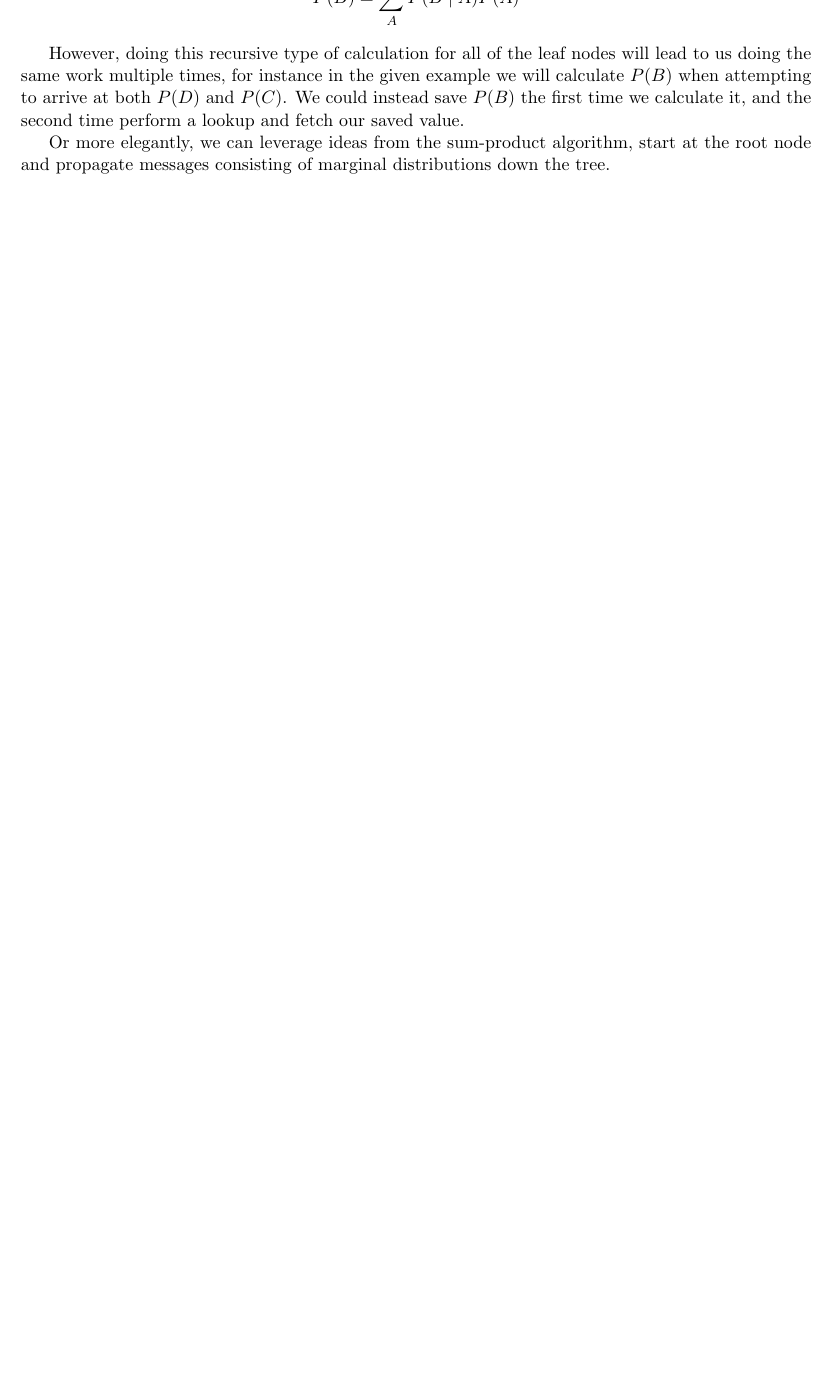
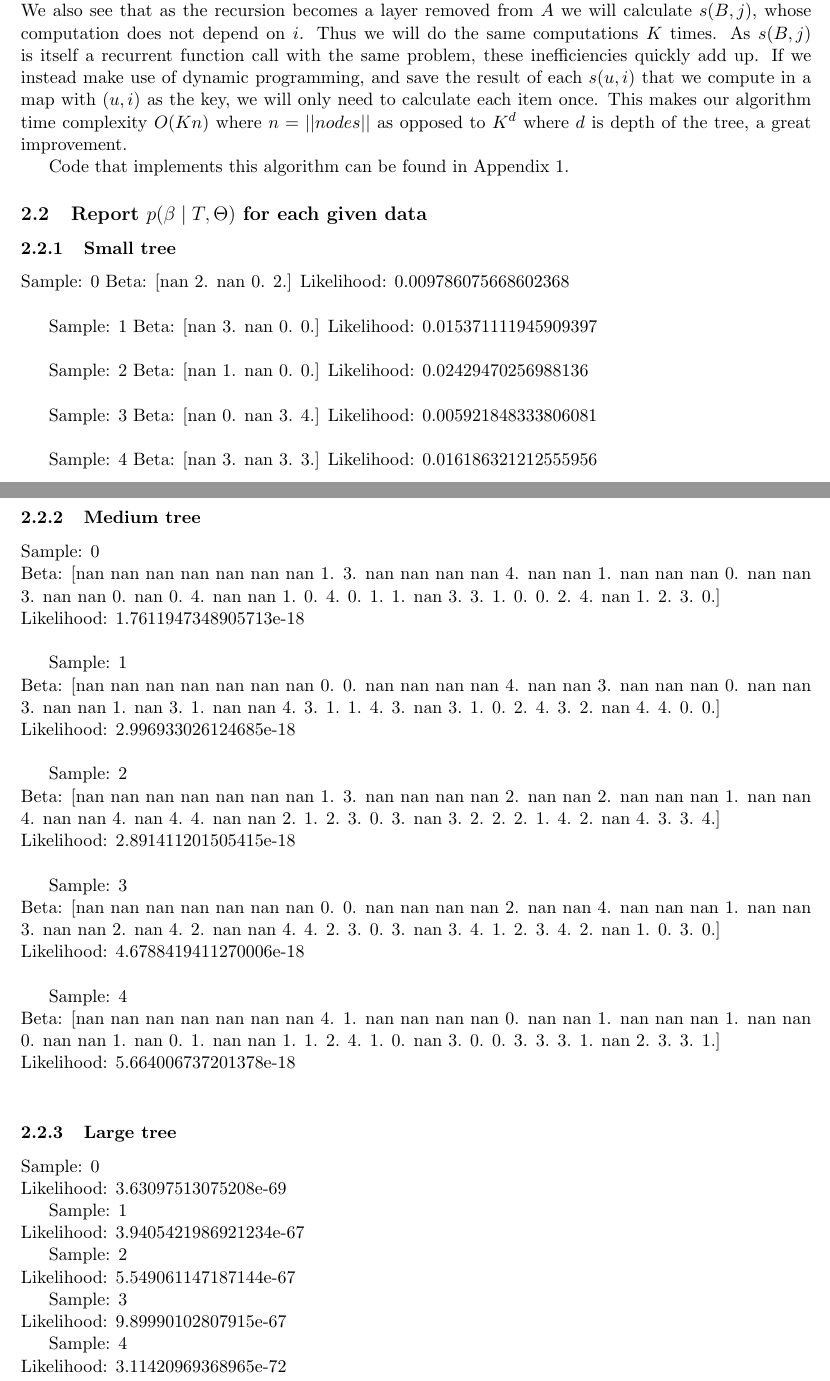
Before and after one commit to jacobhm98/Advanced-Machine-Learning, a LaTeX problem sheet (assignment2/latex/assignment2.tex): part of page 2 of 2 before the commit and two parts of pages 2 and 3 of 3 after it, the two joined at a grey line, cut at the place of the change, the shorter picture padded with empty space. Compiled offline with pdfLaTeX.

Commit message:
write up of task22 done

```diff
--- a/assignment2/latex/assignment2.tex
+++ b/assignment2/latex/assignment2.tex
@@ -58 +51,0 @@ Similarly we can look at the terms containing B to arrive at
-$$P(B) = \sum_{A} P(B \mid A)P(A) $$
@@ -59,4 +56,4 @@ $$P(B) = \sum_{A} P(B \mid A)P(A) $$
 
-However, doing this recursive type of calculation for all of the leaf nodes will lead to us doing the same work multiple times, for instance in the given example we will calculate $P(B)$ when attempting to arrive at both $P(D)$ and $P(C)$. We could instead save $P(B)$ the first time we calculate it, and the second time perform a lookup and fetch our saved value.
+Furthermore, we can define a recurrence relationship for $s$, using the conditional independence properties encoded in the DGM
+$$s(A, i) = p(O \cap\downarrow B \mid A = i)p(O \cap\downarrow C \mid A = i)$$
 
-Or more elegantly, we can leverage ideas from the sum-product algorithm, start at the root node and propagate messages consisting of marginal distributions down the tree.
@@ -63 +77,68 @@ Or more elegantly, we can leverage ideas from the sum-product algorithm, start a
+Now, in order to calculate $p(O)$, we will need to calculate $s(A, i)$ with $i$ taking on all $K$ values. We also see that as the recursion becomes a layer removed from $A$ we will calculate $s(B, j)$, whose computation does not depend on $i$. Thus we will do the same computations $K$ times. As $s(B, j)$ is itself a recurrent function call with the same problem, these inefficiencies quickly add up. If we instead make use of dynamic programming, and save the result of each $s(u, i)$ that we compute in a map with $(u, i)$ as the key, we will only need to calculate each item once. This makes our algorithm time complexity  $O(Kn)$ where $n= ||nodes||$ as opposed to $K^{d}$ where $d$ is depth of the tree, a great improvement.
+
+Code that implements this algorithm can be found in Appendix 1.
+
+\subsection{Report $p(\beta \mid T, \Theta)$ for each given data}
+
+\subsubsection{Small tree}
+
+	Sample:  0 	Beta:  [nan  2. nan  0.  2.]
+	Likelihood:  0.009786075668602368\\
+
+	Sample:  1 	Beta:  [nan  3. nan  0.  0.]
+	Likelihood:  0.015371111945909397\\
+
+	Sample:  2 	Beta:  [nan  1. nan  0.  0.]
+	Likelihood:  0.02429470256988136\\
+
+	Sample:  3 	Beta:  [nan  0. nan  3.  4.]
+	Likelihood:  0.005921848333806081\\
+
+	Sample:  4 	Beta:  [nan  3. nan  3.  3.]
+	Likelihood:  0.016186321212555956\\
+
+\subsubsection{Medium tree}
+
+	Sample:  0 \\	Beta:  [nan nan nan nan nan nan nan  1.  3. nan nan nan nan  4. nan nan  1. nan
+ nan nan  0. nan nan  3. nan nan  0. nan  0.  4. nan nan  1.  0.  4.  0.
+  1.  1. nan  3.  3.  1.  0.  0.  2.  4. nan  1.  2.  3.  0.]\\
+	Likelihood:  1.7611947348905713e-18\\
+
+	Sample:  1 \\	Beta:  [nan nan nan nan nan nan nan  0.  0. nan nan nan nan  4. nan nan  3. nan
+ nan nan  0. nan nan  3. nan nan  1. nan  3.  1. nan nan  4.  3.  1.  1.
+  4.  3. nan  3.  1.  0.  2.  4.  3.  2. nan  4.  4.  0.  0.]\\
+	Likelihood:  2.996933026124685e-18\\
+
+	Sample:  2 \\	Beta:  [nan nan nan nan nan nan nan  1.  3. nan nan nan nan  2. nan nan  2. nan
+ nan nan  1. nan nan  4. nan nan  4. nan  4.  4. nan nan  2.  1.  2.  3.
+  0.  3. nan  3.  2.  2.  2.  1.  4.  2. nan  4.  3.  3.  4.]\\
+	Likelihood:  2.891411201505415e-18\\
+
+	Sample:  3\\ 	Beta:  [nan nan nan nan nan nan nan  0.  0. nan nan nan nan  2. nan nan  4. nan
+ nan nan  1. nan nan  3. nan nan  2. nan  4.  2. nan nan  4.  4.  2.  3.
+  0.  3. nan  3.  4.  1.  2.  3.  4.  2. nan  1.  0.  3.  0.]\\
+	Likelihood:  4.6788419411270006e-18\\
+
+	Sample:  4\\ 	Beta:  [nan nan nan nan nan nan nan  4.  1. nan nan nan nan  0. nan nan  1. nan
+ nan nan  1. nan nan  0. nan nan  1. nan  0.  1. nan nan  1.  1.  2.  4.
+  1.  0. nan  3.  0.  0.  3.  3.  3.  1. nan  2.  3.  3.  1.]\\
+	Likelihood:  5.664006737201378e-18\\
+
+\subsubsection{Large tree}
+
+Sample:  0 	\\
+	Likelihood:  3.63097513075208e-69
+
+	Sample:  1 	\\
+	Likelihood:  3.9405421986921234e-67
+
+	Sample:  2 	\\
+	Likelihood:  5.549061147187144e-67
+
+	Sample:  3 	\\
+	Likelihood:  9.89990102807915e-67
+
+	Sample:  4\\
+	Likelihood:  3.11420969368965e-72
+
 \end{document}
```
Also changed, not shown: assignment2/latex/assignment2.pdf, assignment2/latex/assignment2.tex (37 more changed lines), 3 other files.
